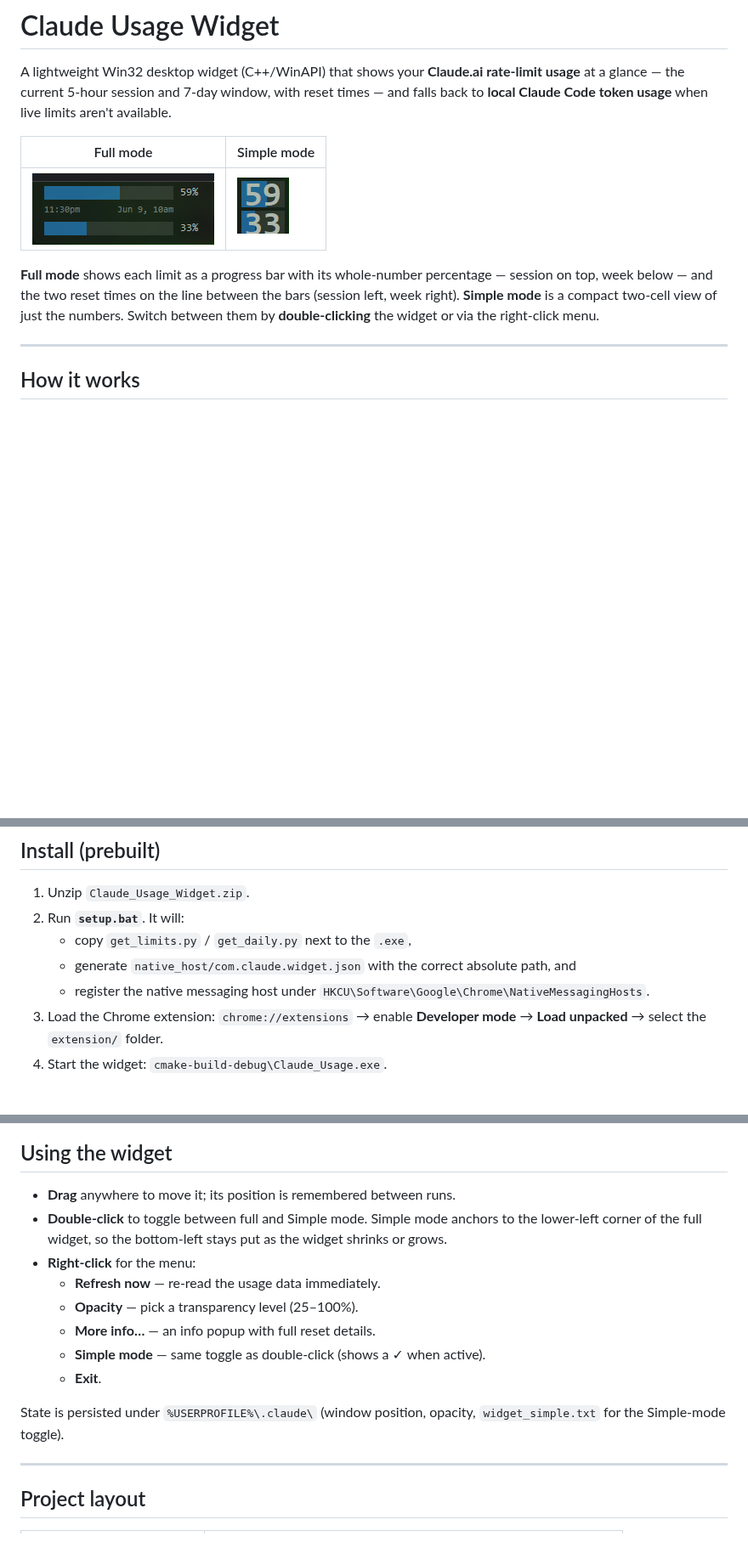
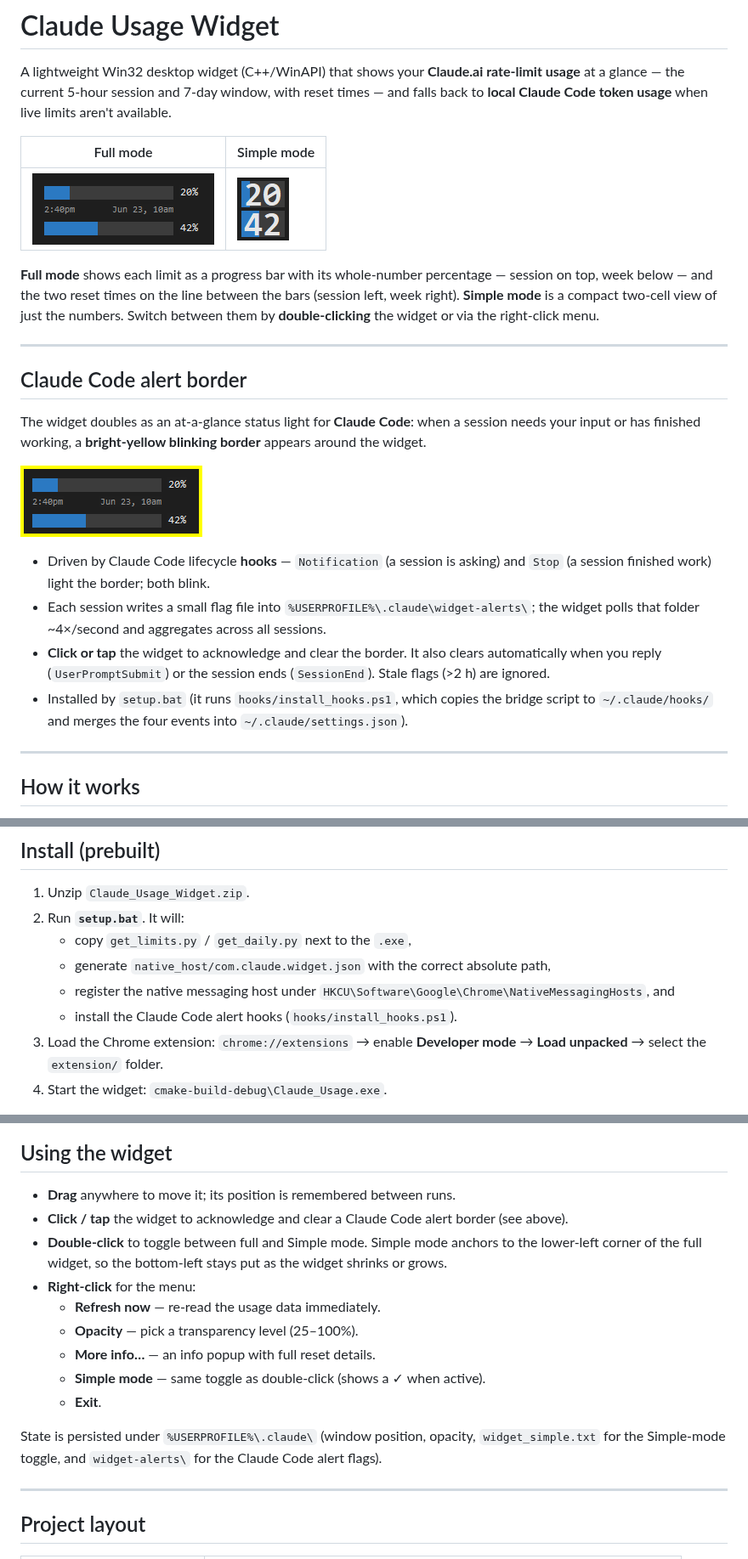
Before and after one commit to il721/Claude_Usage, a Markdown page: README.md, 3 parts joined by grey strips. Shown at 85% size. Rendered like a GitHub page; pictures changed too: widget_alert_view.png (added), widget_full_view.png, widget_simple_view.png; blank space fills up the shorter version.

Commit message:
Document Claude Code alert border; refresh screenshots; defer TODO #3
README: new "Claude Code alert border" section (hooks -> flag files -> blinking
yellow border, click to dismiss), setup.bat hooks step, click-to-dismiss in the
usage section, hooks/ in project layout, widget-alerts in persisted state.

Screenshots: regenerated full/simple views for the current square-corner design
and added widget_alert_view.png showing the yellow border.

CLAUDE.md: record the fully-opaque-border item (TODO #3) as deferred.

Co-Authored-By: Claude Opus 4.8 <noreply@anthropic.com>

```diff
--- a/README.md
+++ b/README.md
@@ -14,6 +14,27 @@ percentage — session on top, week below — and the two reset times on the lin
 between the bars (session left, week right). **Simple mode** is a compact
 two‑cell view of just the numbers. Switch between them by
 **double‑clicking** the widget or via the right‑click menu.
+
+---
+
+## Claude Code alert border
+
+The widget doubles as an at‑a‑glance status light for **Claude Code**: when a
+session needs your input or has finished working, a **bright‑yellow blinking
+border** appears around the widget.
+
+![Alert border](widget_alert_view.png)
+
+- Driven by Claude Code lifecycle **hooks** — `Notification` (a session is
+  asking) and `Stop` (a session finished work) light the border; both blink.
+- Each session writes a small flag file into `%USERPROFILE%\.claude\widget-alerts\`;
+  the widget polls that folder ~4×/second and aggregates across all sessions.
+- **Click or tap** the widget to acknowledge and clear the border. It also
+  clears automatically when you reply (`UserPromptSubmit`) or the session ends
+  (`SessionEnd`). Stale flags (>2 h) are ignored.
+- Installed by `setup.bat` (it runs `hooks/install_hooks.ps1`, which copies the
+  bridge script to `~/.claude/hooks/` and merges the four events into
+  `~/.claude/settings.json`).
 
 ---
 
@@ -73,9 +94,10 @@ can't fetch them directly. The data flows through four small pieces:
 2. Run **`setup.bat`**. It will:
    - copy `get_limits.py` / `get_daily.py` next to the `.exe`,
    - generate `native_host/com.claude.widget.json` with the correct absolute
-     path, and
+     path,
    - register the native messaging host under
-     `HKCU\Software\Google\Chrome\NativeMessagingHosts`.
+     `HKCU\Software\Google\Chrome\NativeMessagingHosts`, and
+   - install the Claude Code alert hooks (`hooks/install_hooks.ps1`).
 3. Load the Chrome extension:
    `chrome://extensions` → enable **Developer mode** → **Load unpacked** →
    select the `extension/` folder.
@@ -103,6 +125,8 @@ fix and a detached launch) and **`/pack`** to rebuild
 ## Using the widget
 
 - **Drag** anywhere to move it; its position is remembered between runs.
+- **Click / tap** the widget to acknowledge and clear a Claude Code alert
+  border (see above).
 - **Double‑click** to toggle between full and Simple mode. Simple mode anchors
   to the lower‑left corner of the full widget, so the bottom‑left stays put as
   the widget shrinks or grows.
@@ -114,7 +138,8 @@ fix and a detached launch) and **`/pack`** to rebuild
   - **Exit**.
 
 State is persisted under `%USERPROFILE%\.claude\` (window position, opacity,
-`widget_simple.txt` for the Simple‑mode toggle).
+`widget_simple.txt` for the Simple‑mode toggle, and `widget-alerts\` for the
+Claude Code alert flags).
 
 ---
 
```
Also changed, not shown: other parts of README.md (+2 -1 lines), CLAUDE.md (+4 -0 lines).
